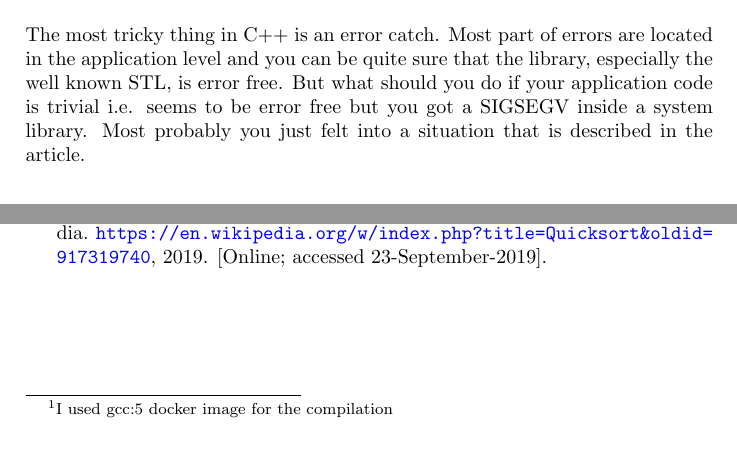
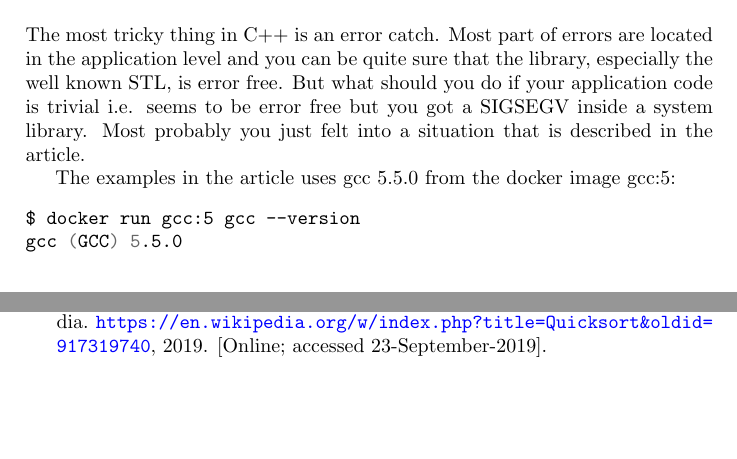
Before and after one commit to ivanmurashko/articles, a LaTeX document (cppsort/cppsort.tex): two parts of the page, joined at a grey line, cut so that both start at the same text. Compiled offline with pdfLaTeX; a missing bibliography style is replaced by a similar one.

Commit message:
article: cpp sort was added

```diff
--- a/cppsort/cppsort.tex
+++ b/cppsort/cppsort.tex
@@ -37,6 +37,14 @@ error free but you got a SIGSEGV inside a system library. Most
 probably you just felt into a situation that is described in the
 article.
 
+The examples in the article uses gcc 5.5.0 from the docker image
+gcc:5:
+\begin{minted}{shell}
+$ docker run gcc:5 gcc --version
+gcc (GCC) 5.5.0
+\end{minted}
+
+
 \section{Example}
 Lets look at the following code:
 \inputminted{c++}{./src/sort.cpp}
@@ -48,7 +56,4 @@ $
 \end{minted}
 i.e. the original array has to be displayed. In reality the following
 output is produced by gcc 5.5.0
-\footnote{
-I used gcc:5 docker image for the compilation
-}
 \begin{minted}{shell}
```
Also changed, not shown: cppsort/cppsort.pdf, cppsort/cppsort.tex (4 more changed lines).
